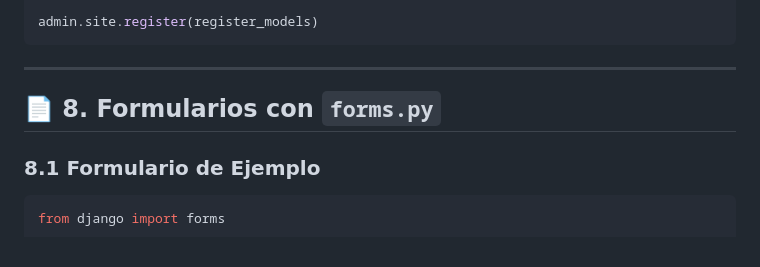
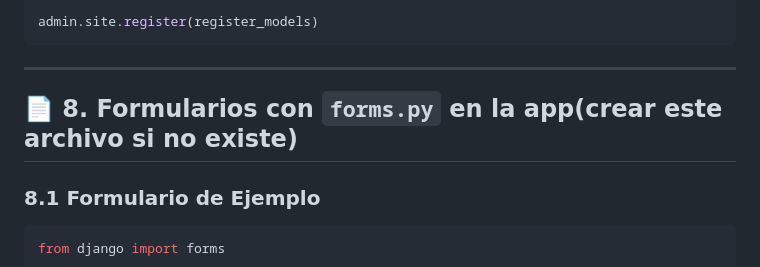
Before and after one commit to Pfranco231/Practicando-Django, a Markdown page: readme.md, the part around the change. Drawn GitHub-style.

Commit message:
Update readme.md 5.5

```diff
--- a/readme.md
+++ b/readme.md
@@ -217,7 +217,7 @@ admin.site.register(register_models)
 
 ---
 
-## 📄 8. Formularios con `forms.py`
+## 📄 8. Formularios con `forms.py` en la app(crear este archivo si no existe)
 
 ### 8.1 Formulario de Ejemplo
 
```
